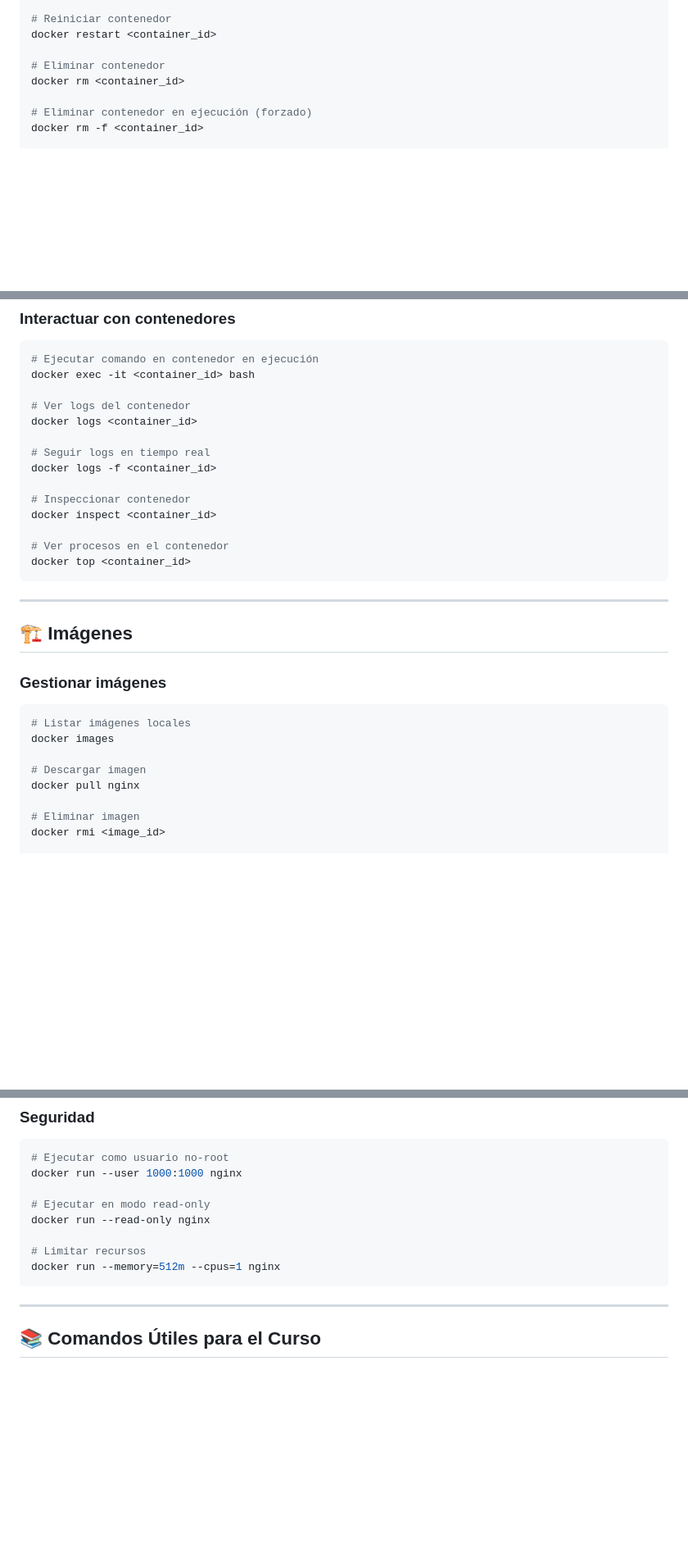
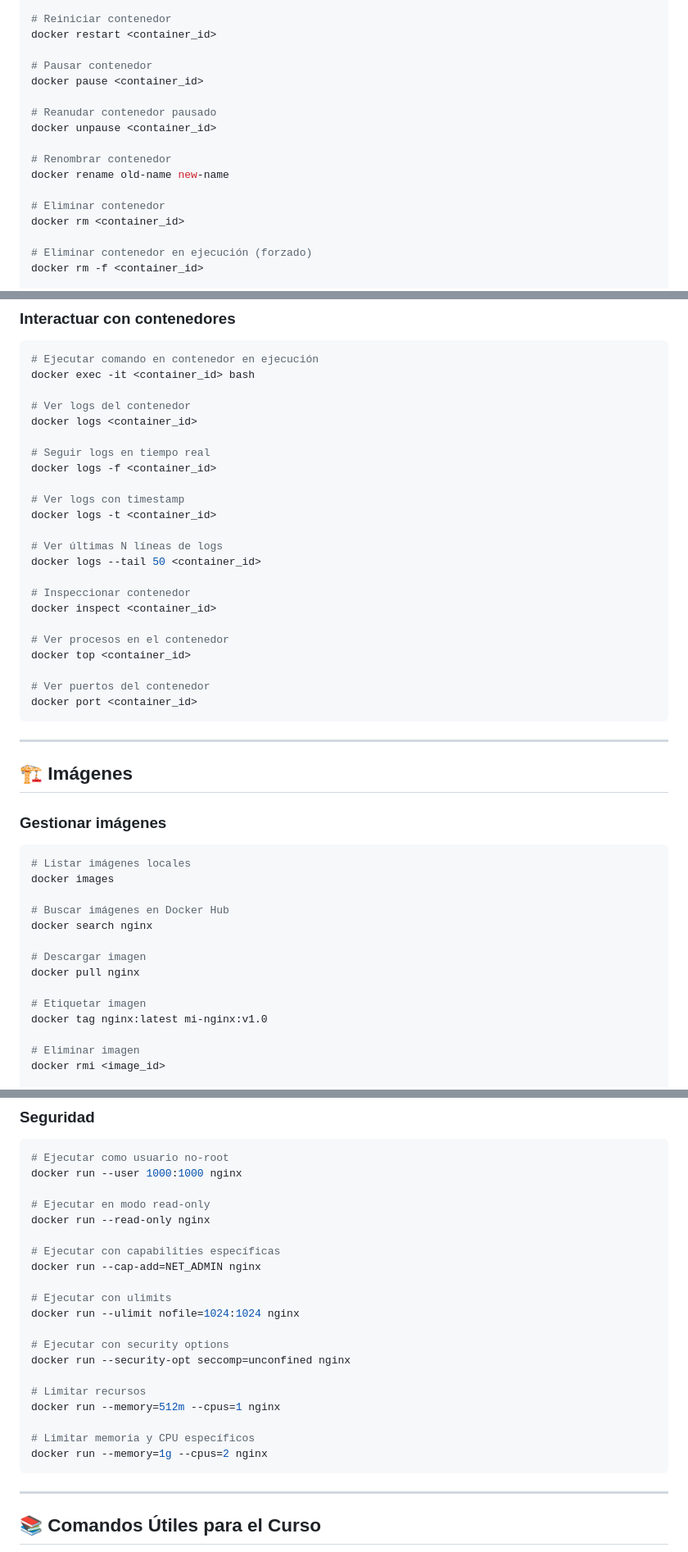
Before and after one commit to BetinMcFly/curso-docker-pentatech-publico, a Markdown page: cheatsheet-docker.md, 3 parts joined by grey strips. Shown: that part at 82% size. GitHub-like rendering; blank space fills up the shorter version.

````diff
--- a/cheatsheet-docker.md
+++ b/cheatsheet-docker.md
@@ -68,6 +70,15 @@ docker start <container_id>
 # Reiniciar contenedor
 docker restart <container_id>
 
+# Pausar contenedor
+docker pause <container_id>
+
+# Reanudar contenedor pausado
+docker unpause <container_id>
+
+# Renombrar contenedor
+docker rename old-name new-name
+
 # Eliminar contenedor
 docker rm <container_id>
 
@@ -89,11 +100,20 @@ docker logs <container_id>
 # Seguir logs en tiempo real
 docker logs -f <container_id>
 
+# Ver logs con timestamp
+docker logs -t <container_id>
+
+# Ver últimas N líneas de logs
+docker logs --tail 50 <container_id>
+
 # Inspeccionar contenedor
 docker inspect <container_id>
 
 # Ver procesos en el contenedor
 docker top <container_id>
+
+# Ver puertos del contenedor
+docker port <container_id>
 ```
 
 ---
@@ -105,8 +125,14 @@ docker top <container_id>
 # Listar imágenes locales
 docker images
 
+# Buscar imágenes en Docker Hub
+docker search nginx
+
 # Descargar imagen
 docker pull nginx
+
+# Etiquetar imagen
+docker tag nginx:latest mi-nginx:v1.0
 
 # Eliminar imagen
 docker rmi <image_id>
@@ -330,8 +380,20 @@ docker run --user 1000:1000 nginx
 # Ejecutar en modo read-only
 docker run --read-only nginx
 
+# Ejecutar con capabilities específicas
+docker run --cap-add=NET_ADMIN nginx
+
+# Ejecutar con ulimits
+docker run --ulimit nofile=1024:1024 nginx
+
+# Ejecutar con security options
+docker run --security-opt seccomp=unconfined nginx
+
 # Limitar recursos
 docker run --memory=512m --cpus=1 nginx
+
+# Limitar memoria y CPU específicos
+docker run --memory=1g --cpus=2 nginx
 ```
 
 ---
````
Also changed, not shown: other parts of cheatsheet-docker.md (+26 -0 lines).
